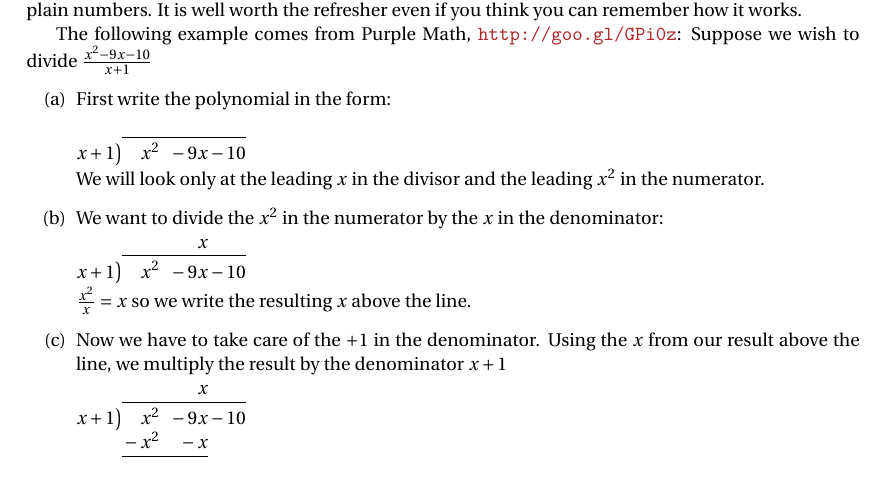
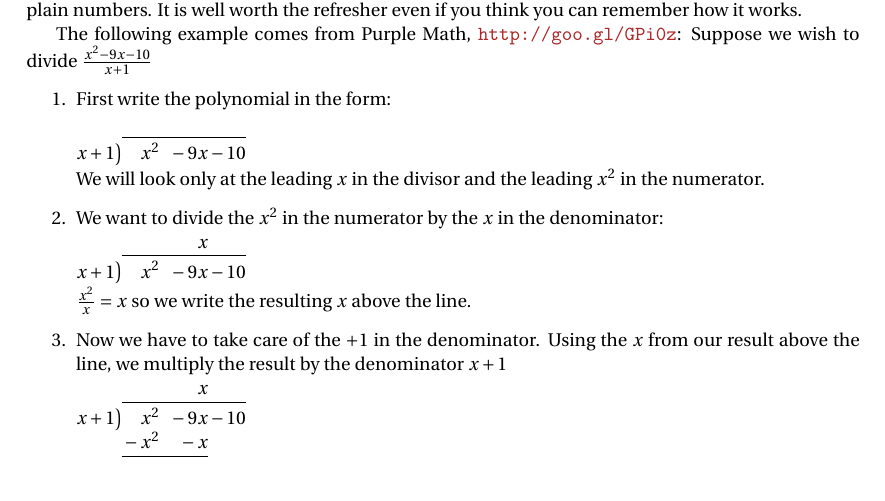
Before and after one commit to carneeki/grokking-math135, a LaTeX thesis (src/main.tex, which reads src/preamble/commands.tex): part of page 12 of 69, cut so that both start at the same text. Compiled offline with pdfLaTeX.

Commit message:
change enumerate list style to numbers rather than letters

```diff
--- a/src/preamble/commands.tex
+++ b/src/preamble/commands.tex
@@ -25,8 +25,8 @@
 \newcommand{\tsup}[1]{\textsuperscript{#1}}
 \newcommand{\tsub}[1]{\textsubscript{#1}}
 \newcommand{\qedbitches}{\qed}
-\renewcommand{\labelenumi}{(\alph{enumi})}
-\renewcommand{\labelenumii}{(\roman{enumii})}
+%\renewcommand{\labelenumi}{(\alph{enumi})}
+%\renewcommand{\labelenumii}{(\roman{enumii})}
 \renewcommand\Re{\operatorname{\mathfrak{Re}}}
 \renewcommand\Im{\operatorname{\mathfrak{Im}}}
 
```
